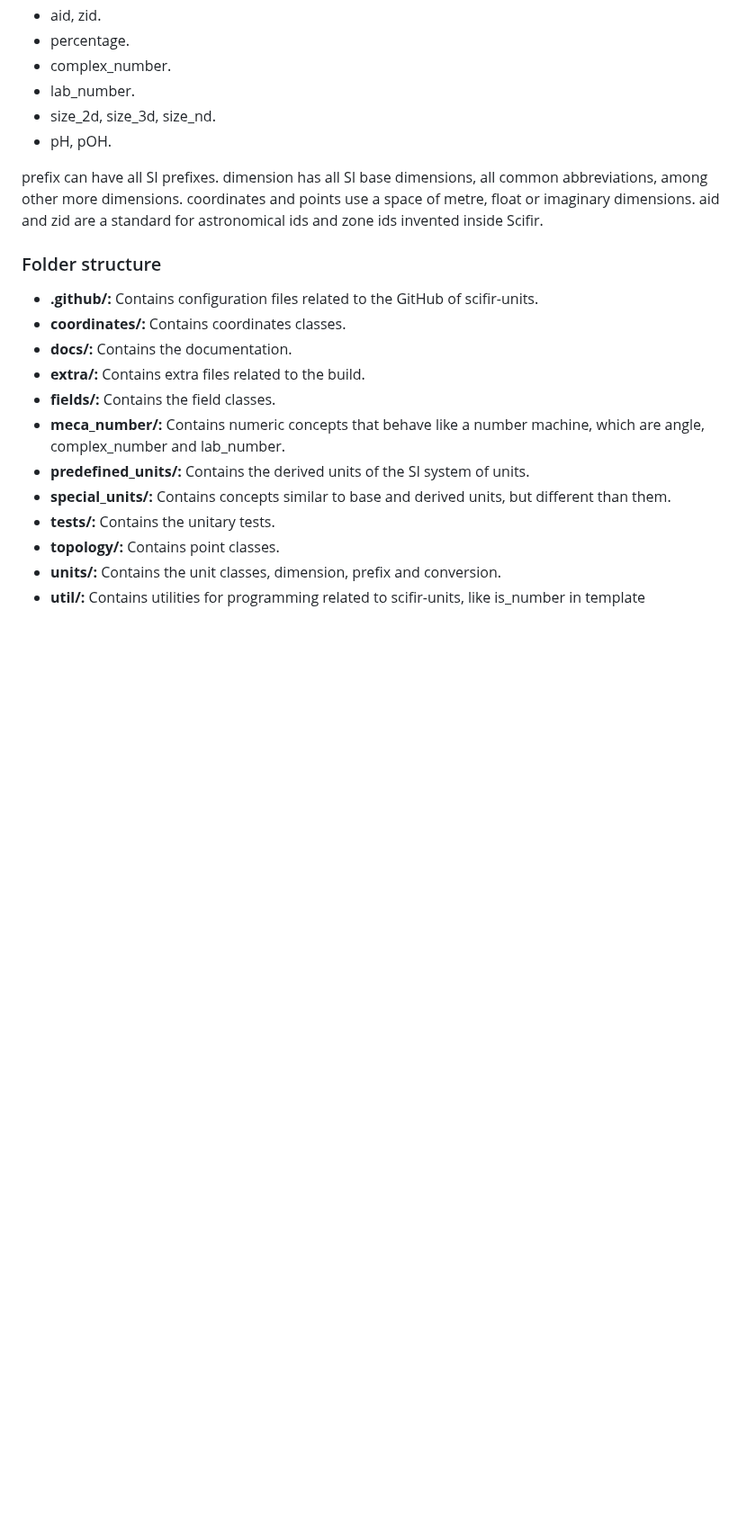
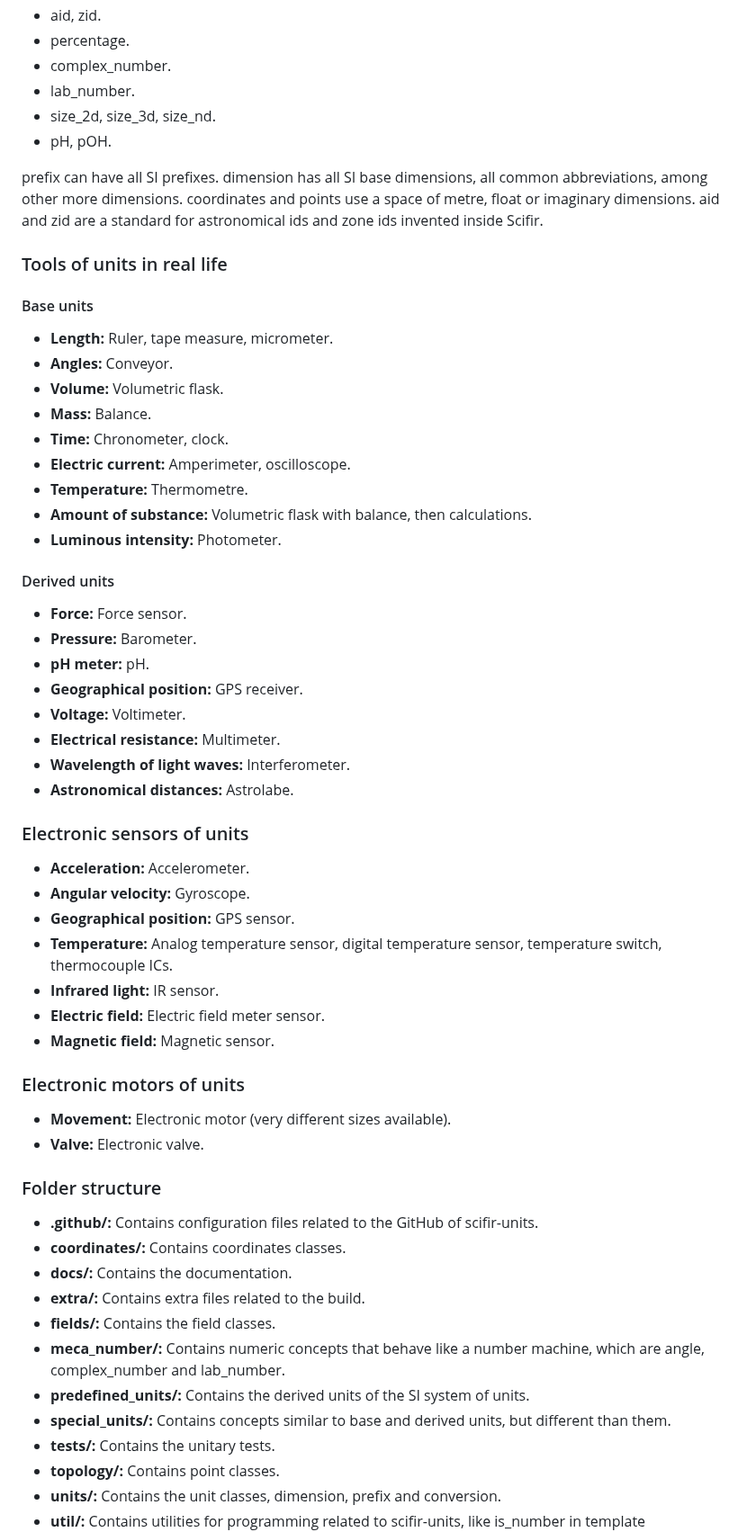
Before and after one commit to scifir/scifir-units, a Markdown page: README.md, the part around the change. Shown at 90% size. Drawn GitHub-style; blank space fills up the shorter version.

Commit message:
File README.md updated with tools and electronics sensors to be used with scifir-units

```diff
--- a/README.md
+++ b/README.md
@@ -122,6 +122,46 @@ Now that the library es linked, you can use it inside your code by including the
 - pH, pOH.
 
 prefix can have all SI prefixes. dimension has all SI base dimensions, all common abbreviations, among other more dimensions. coordinates and points use a space of metre, float or imaginary dimensions. aid and zid are a standard for astronomical ids and zone ids invented inside Scifir.
+
+### Tools of units in real life
+
+#### Base units
+
+- **Length:** Ruler, tape measure, micrometer.
+- **Angles:** Conveyor.
+- **Volume:** Volumetric flask.
+- **Mass:** Balance.
+- **Time:** Chronometer, clock.
+- **Electric current:** Amperimeter, oscilloscope.
+- **Temperature:** Thermometre.
+- **Amount of substance:** Volumetric flask with balance, then calculations.
+- **Luminous intensity:** Photometer.
+
+#### Derived units
+
+- **Force:** Force sensor.
+- **Pressure:** Barometer.
+- **pH meter:** pH.
+- **Geographical position:** GPS receiver.
+- **Voltage:** Voltimeter.
+- **Electrical resistance:** Multimeter.
+- **Wavelength of light waves:** Interferometer.
+- **Astronomical distances:** Astrolabe.
+
+### Electronic sensors of units
+
+- **Acceleration:** Accelerometer.
+- **Angular velocity:** Gyroscope.
+- **Geographical position:** GPS sensor.
+- **Temperature:** Analog temperature sensor, digital temperature sensor, temperature switch, thermocouple ICs.
+- **Infrared light:** IR sensor.
+- **Electric field:** Electric field meter sensor.
+- **Magnetic field:** Magnetic sensor.
+
+### Electronic motors of units
+
+- **Movement:** Electronic motor (very different sizes available).
+- **Valve:** Electronic valve.
 
 ### Folder structure
 
```
